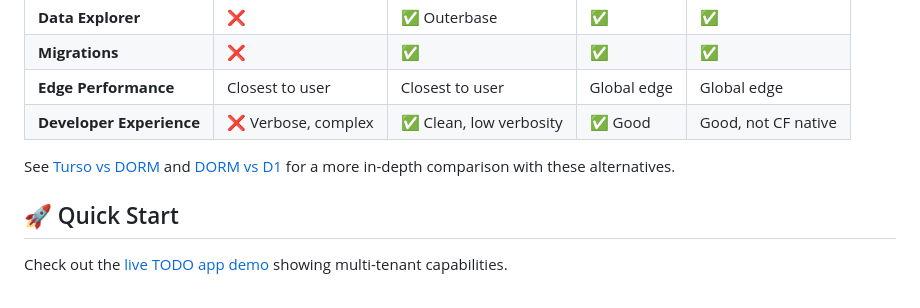
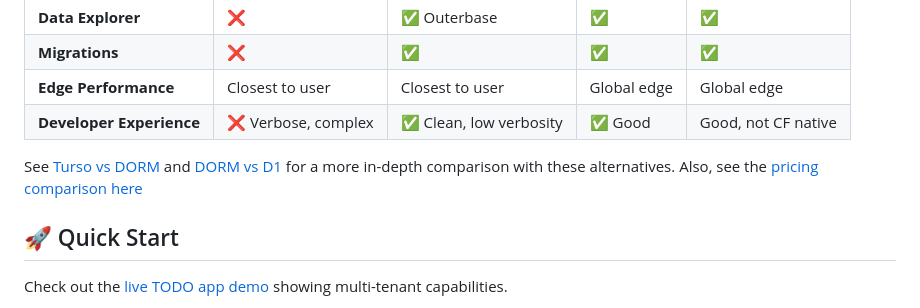
Before and after one commit to janwilmake/dorm, a Markdown page: README.md, the part around the change. Rendered like a GitHub page.

Commit message:
improvements

```diff
--- a/README.md
+++ b/README.md
@@ -24,7 +24,7 @@ Perfect for SaaS applications, user profiles, rate limiting, or any case where y
 | **Edge Performance**     | Closest to user     | Closest to user         | Global edge | Global edge         |
 | **Developer Experience** | ❌ Verbose, complex | ✅ Clean, low verbosity | ✅ Good     | Good, not CF native |
 
-See [Turso vs DORM](turso-vs-dorm.md) and [DORM vs D1](dorm-vs-d1.md) for a more in-depth comparison with these alternatives.
+See [Turso vs DORM](turso-vs-dorm.md) and [DORM vs D1](dorm-vs-d1.md) for a more in-depth comparison with these alternatives. Also, see the [pricing comparison here](pricing-comparison.md)
 
 ## 🚀 Quick Start
 
```
